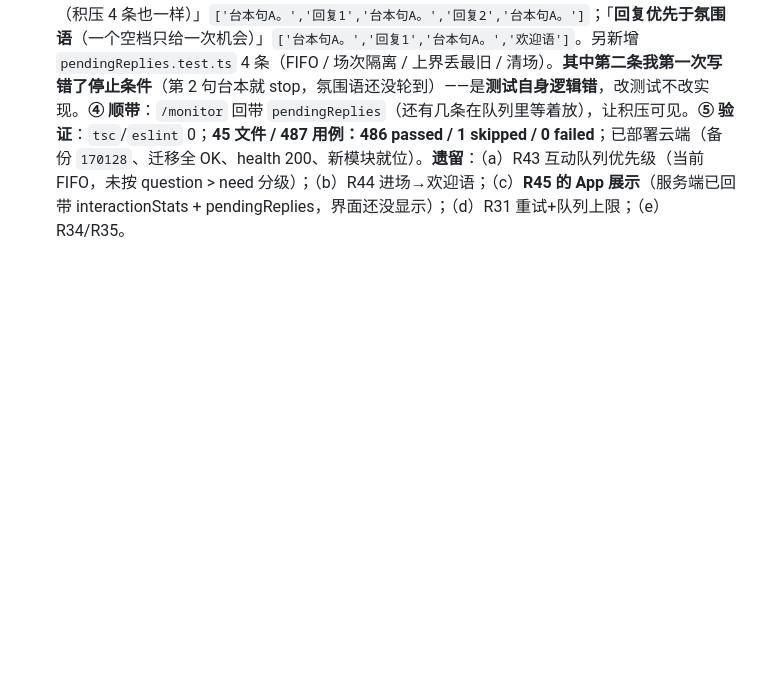
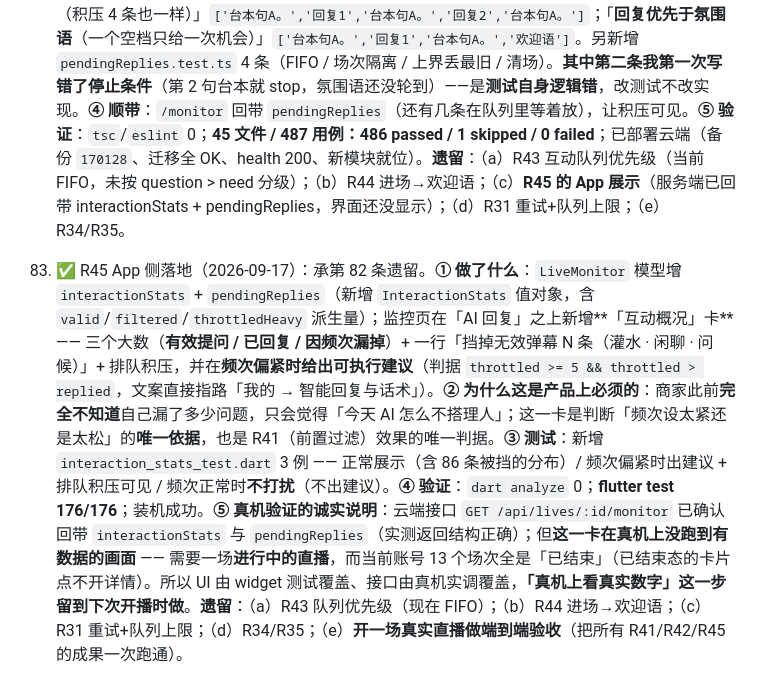
Before and after one commit to renault-wei/zhuboaizhushou, a Markdown page: docs/PROGRESS.md, the part around the change. GitHub-like rendering; blank space fills up the shorter version.

Commit message:
docs(progress): 第 83 条 —— R45 App 侧（互动概况卡 + 频次建议）

```diff
--- a/docs/PROGRESS.md
+++ b/docs/PROGRESS.md
@@ -289,3 +289,5 @@
 81. ✅ 产品三轮讨论定案 + R41/R45 落地（2026-09-17）：用户提「① 互动会阻碍话术播报吗 ② 弹幕过多怎么处理」，要求**按产品逻辑讨论**，三轮后定调：「**产品是直播卖货类的；节奏一定要好；固定的台本在；但一定要避免太多无效弹幕**」，并拍板「**闲聊算无效**」、其余按推荐。**① 第一轮（工程）**：查出**台本会被互动无限饿死**——`loopCaster` 每句前的 `while (isBusy) sleep()` **没有超时、没有配额、没有保底**；临界条件是「回复音频时长 > 回复间隔」，而默认语速 -10 ≈ 4.7 字/秒、一条 20~40 字回复 ≈ 4~9 秒，**默认 5 秒/次已贴着临界线**，而 App 里还有「1 秒/次」这一档（选它等于一键关掉自己的台本）。**② 第二轮（产品）修正了我自己的夸大**：我说「台本被饿死 = 功能失效」——**推理有漏洞**，因为**弹幕回复的内容本身就是商品信息**（「咱家 99 元」对旁听者不是噪音）。真正的危害是 **重复（复读机感，直接掉人）/ 碎片化（新观众拼不出完整认知）/ 时长失控（提示词要短句，但 `max_tokens:160` 折算可达 21~55 秒）**。目标因此从「保底」改成「**节奏**」。**③ 第三轮（定调后）**查出一个必须马上说的事实：无效弹幕现在**既花钱又占位**——判定顺序是「时间窗限流 → 固定回复 → LLM 判断」，于是灌水 ① 抢走名额把真问题挤掉（真问题直接消失、永不再来）；② 照样触发一次 DeepSeek 调用、读完返回 NONE，**花钱买了一句「不说话」**。**④ R41**：新增 `services/danmakuQuality.ts`（纯函数分类 question/need/greeting/smalltalk/spam），在 `handle` 里**放最前面**（频控之前），无效的直接 `INVALID_DANMAKU` —— 不占名额、不花钱。**单测抓到我漏了中文最常见的疑问标记**：「有优惠吗」的「吗」不在疑问词表里、被误归 need → 补疑问助词规则（改实现，不改测试）。**⑤ R45**：新增 `services/interactionStats.ts`（收到 / 已回 / **因频次漏掉** / 分类分布），`/monitor` 回带，开播清空、关停销毁——这是判断「频次是不是设太紧」的唯一依据（用户拍板「留计数不留内容」）。**⑥ 又一次数据库事故**：本地 PostgreSQL **今天第二次被非正常终止**，全量跑出 **175 个跳过** —— 靠上次记下的「**skip 数也是信号**」立刻发现；拉起后**重跑全部 13 个迁移**（幂等救场）并复核，全量 44 文件 / 481 用例：**480 passed / 1 skipped / 0 failed**。**⑦ 部署**：把「**全量跑 drizzle/*.sql**」正式写进部署脚本（上次云端缺 v06 就是没这一步），云端 13/13 OK、health 200、新模块就位。**遗留**：（a）**R42 节奏规则**（一个空档最多一条 + 轮次完整性）未做；（b）R43 互动队列+优先级 / R44 进场→欢迎语 / **R45 的 App 展示**（服务端已回带，界面没显示）；（c）R31 重试+队列上限；（d）R34/R35。
 
 82. ✅ R42 节奏规则落地（2026-09-17）：承第 81 条遗留，用户定调「节奏一定要好」的直接落点。**① 改了什么**：新增 `services/pendingReplies.ts`（每场次有界队列，`MAX_PENDING_REPLIES=10`，满了丢最旧）；`interactionEngine` 的出口改为「**台本在跑 → 入队；台本没跑 → 直接出声**」（未绑台本时不至于把回复憋死在队列里）；`loopCaster` 新增**空档插播回复**，位置在氛围语**之前**（对齐代码里原本就写明的优先级：回复 > 氛围语 > 台本句），且**一个空档只给一次插播机会**（放了回复就不再插氛围语）。**② 为什么这样修**：旧机制是「回复直接抢播 + 台本每句前 `while(isBusy)` 等链路排空」，而那个 `while` **没有超时、没有配额**；当「回复音频时长 > 回复间隔」时链路永远排不空、台本被无限让位（默认 5 秒/次已贴临界线，App 里还有「1 秒/次」一档）。改成队列后：**节奏有硬保障**（无论弹幕多少，台本按轮推进）、**轮次完整**（一轮每句都播得到）、**队列有上界**。**③ 测试**：新增 2 条 caster 用例 —— 「**一个空档最多放一条回复**（积压 4 条也一样）」`['台本句A。','回复1','台本句A。','回复2','台本句A。']`；「**回复优先于氛围语**（一个空档只给一次机会）」`['台本句A。','回复1','台本句A。','欢迎语']`。另新增 `pendingReplies.test.ts` 4 条（FIFO / 场次隔离 / 上界丢最旧 / 清场）。**其中第二条我第一次写错了停止条件**（第 2 句台本就 stop，氛围语还没轮到）——是**测试自身逻辑错**，改测试不改实现。**④ 顺带**：`/monitor` 回带 `pendingReplies`（还有几条在队列里等着放），让积压可见。**⑤ 验证**：`tsc`/`eslint` 0；**45 文件 / 487 用例：486 passed / 1 skipped / 0 failed**；已部署云端（备份 `170128`、迁移全 OK、health 200、新模块就位）。**遗留**：（a）R43 互动队列优先级（当前 FIFO，未按 question > need 分级）；（b）R44 进场→欢迎语；（c）**R45 的 App 展示**（服务端已回带 interactionStats + pendingReplies，界面还没显示）；（d）R31 重试+队列上限；（e）R34/R35。
+
+83. ✅ R45 App 侧落地（2026-09-17）：承第 82 条遗留。**① 做了什么**：`LiveMonitor` 模型增 `interactionStats` + `pendingReplies`（新增 `InteractionStats` 值对象，含 `valid`/`filtered`/`throttledHeavy` 派生量）；监控页在「AI 回复」之上新增**「互动概况」卡** —— 三个大数（**有效提问 / 已回复 / 因频次漏掉**）+ 一行「挡掉无效弹幕 N 条（灌水 · 闲聊 · 问候）」+ 排队积压，并在**频次偏紧时给出可执行建议**（判据 `throttled >= 5 && throttled > replied`，文案直接指路「我的 → 智能回复与话术」）。**② 为什么这是产品上必须的**：商家此前**完全不知道**自己漏了多少问题，只会觉得「今天 AI 怎么不搭理人」；这一卡是判断「频次设太紧还是太松」的**唯一依据**，也是 R41（前置过滤）效果的唯一判据。**③ 测试**：新增 `interaction_stats_test.dart` 3 例 —— 正常展示（含 86 条被挡的分布）/ 频次偏紧时出建议 + 排队积压可见 / 频次正常时**不打扰**（不出建议）。**④ 验证**：`dart analyze` 0；**flutter test 176/176**；装机成功。**⑤ 真机验证的诚实说明**：云端接口 `GET /api/lives/:id/monitor` 已确认回带 `interactionStats` 与 `pendingReplies`（实测返回结构正确）；但**这一卡在真机上没跑到有数据的画面** —— 需要一场**进行中的直播**，而当前账号 13 个场次全是「已结束」（已结束态的卡片点不开详情）。所以 UI 由 widget 测试覆盖、接口由真机实调覆盖，**「真机上看真实数字」这一步留到下次开播时做**。**遗留**：（a）R43 队列优先级（现在 FIFO）；（b）R44 进场→欢迎语；（c）R31 重试+队列上限；（d）R34/R35；（e）**开一场真实直播做端到端验收**（把所有 R41/R42/R45 的成果一次跑通）。
```
